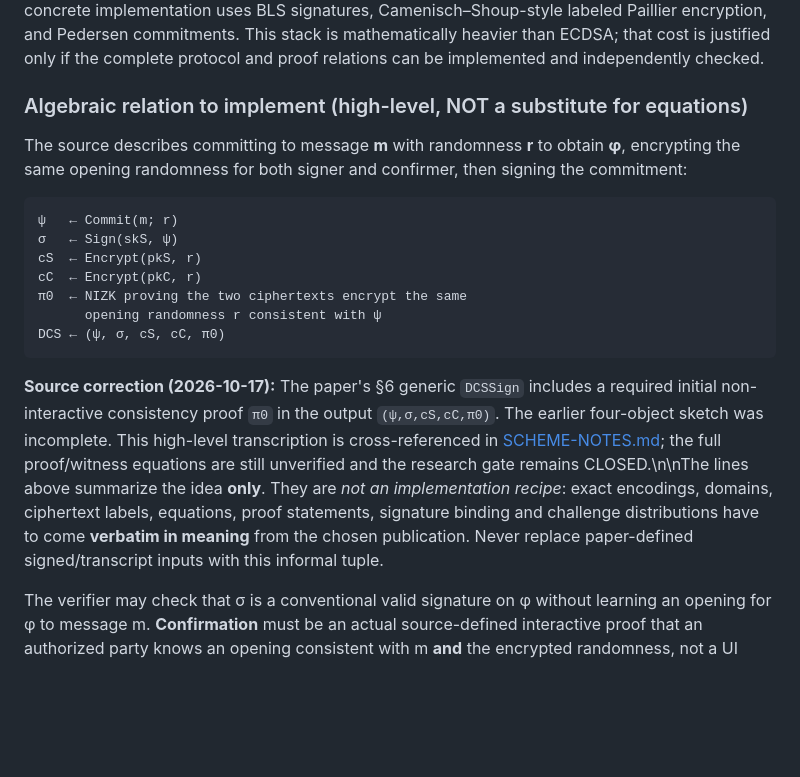
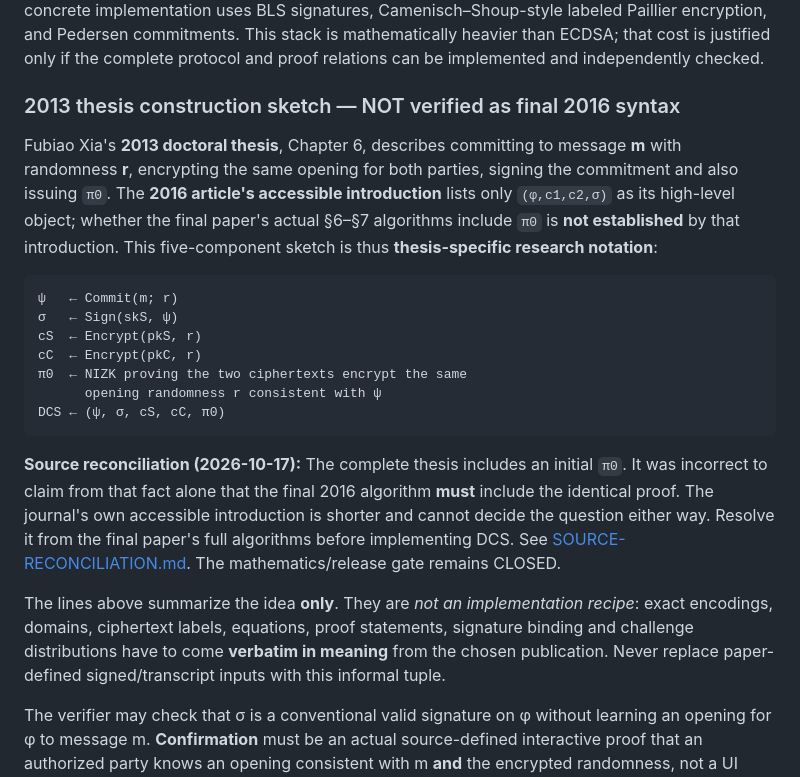
Before and after one commit to systemslibrarian/crypto-lab-confirmer-signatures, a Markdown page: SCHEME-SELECTION.md, the part around the change. Rendered like a GitHub page; blank space fills up the shorter version.

Commit message:
Remove unsupported claim that 2016 final DCS contains thesis π0

````diff
--- a/SCHEME-SELECTION.md
+++ b/SCHEME-SELECTION.md
@@ -8,9 +8,9 @@ Yingjie Xia, Xuejiao Liu, Fubiao Xia and Guilin Wang, *A reduction of security n
 
 **Why this candidate:** Unlike ordinary sign-then-encrypt, the paper explicitly describes a **full-verification** construction in which either the signer or designated confirmer can confirm **or disavow** an alleged signature. The paper distinguishes unforgeability, invisibility and non-transferability, and describes a generic construction using a binding commitment, a public-key encryption scheme secure against chosen-ciphertext attacks, and an ordinary signature. Its concrete implementation uses BLS signatures, Camenisch–Shoup-style labeled Paillier encryption, and Pedersen commitments. This stack is mathematically heavier than ECDSA; that cost is justified only if the complete protocol and proof relations can be implemented and independently checked.
 
-### Algebraic relation to implement (high-level, NOT a substitute for equations)
+### 2013 thesis construction sketch — NOT verified as final 2016 syntax
 
-The source describes committing to message **m** with randomness **r** to obtain **φ**, encrypting the same opening randomness for both signer and confirmer, then signing the commitment:
+Fubiao Xia's **2013 doctoral thesis**, Chapter 6, describes committing to message **m** with randomness **r**, encrypting the same opening for both parties, signing the commitment and also issuing `π0`. The **2016 article's accessible introduction** lists only `(φ,c1,c2,σ)` as its high-level object; whether the final paper's actual §6–§7 algorithms include `π0` is **not established** by that introduction. This five-component sketch is thus **thesis-specific research notation**:
 
 ```text
 ψ   ← Commit(m; r)
@@ -22,7 +22,9 @@ cC  ← Encrypt(pkC, r)
 DCS ← (ψ, σ, cS, cC, π0)
 ```
 
-**Source correction (2026-10-17):** The paper's §6 generic `DCSSign` includes a required initial non-interactive consistency proof `π0` in the output `(ψ,σ,cS,cC,π0)`. The earlier four-object sketch was incomplete. This high-level transcription is cross-referenced in [SCHEME-NOTES.md](SCHEME-NOTES.md); the full proof/witness equations are still unverified and the research gate remains CLOSED.\n\nThe lines above summarize the idea **only**. They are *not an implementation recipe*: exact encodings, domains, ciphertext labels, equations, proof statements, signature binding and challenge distributions have to come **verbatim in meaning** from the chosen publication. Never replace paper-defined signed/transcript inputs with this informal tuple.
+**Source reconciliation (2026-10-17):** The complete thesis includes an initial `π0`. It was incorrect to claim from that fact alone that the final 2016 algorithm **must** include the identical proof. The journal's own accessible introduction is shorter and cannot decide the question either way. Resolve it from the final paper's full algorithms before implementing DCS. See [SOURCE-RECONCILIATION.md](research/SOURCE-RECONCILIATION.md). The mathematics/release gate remains CLOSED.
+
+The lines above summarize the idea **only**. They are *not an implementation recipe*: exact encodings, domains, ciphertext labels, equations, proof statements, signature binding and challenge distributions have to come **verbatim in meaning** from the chosen publication. Never replace paper-defined signed/transcript inputs with this informal tuple.
 
 The verifier may check that σ is a conventional valid signature on φ without learning an opening for φ to message m. **Confirmation** must be an actual source-defined interactive proof that an authorized party knows an opening consistent with m **and** the encrypted randomness, not a UI declaration or a decrypted signature printed for the verifier. **Disavowal** must be a distinct source-defined sound proof that the relevant validity relation does *not* hold. A failed confirmation or a withheld response is **not** disavowal.
 
````
